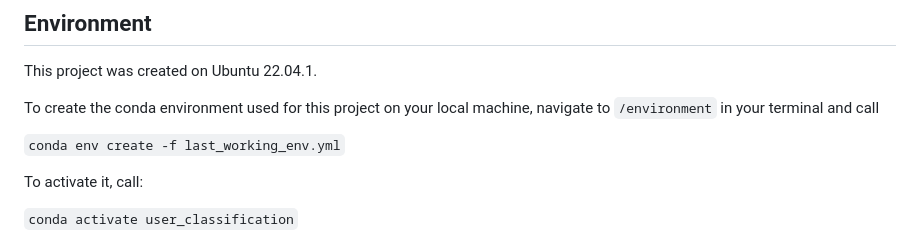
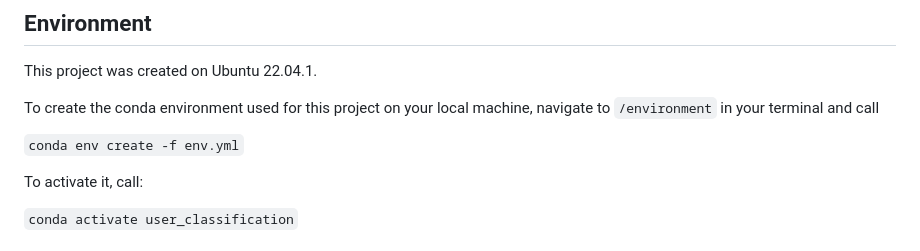
Before and after one commit to romanhess98/user_classification, a Markdown page: README.md, the part around the change. GitHub-like rendering.

```diff
--- a/README.md
+++ b/README.md
@@ -52,7 +52,7 @@ This project was created on Ubuntu 22.04.1.
 To create the conda environment used for this project on your local machine, navigate to `/environment` in your terminal
 and call
 
-`conda env create -f last_working_env.yml`
+`conda env create -f env.yml`
 
 To activate it, call:
 
```
